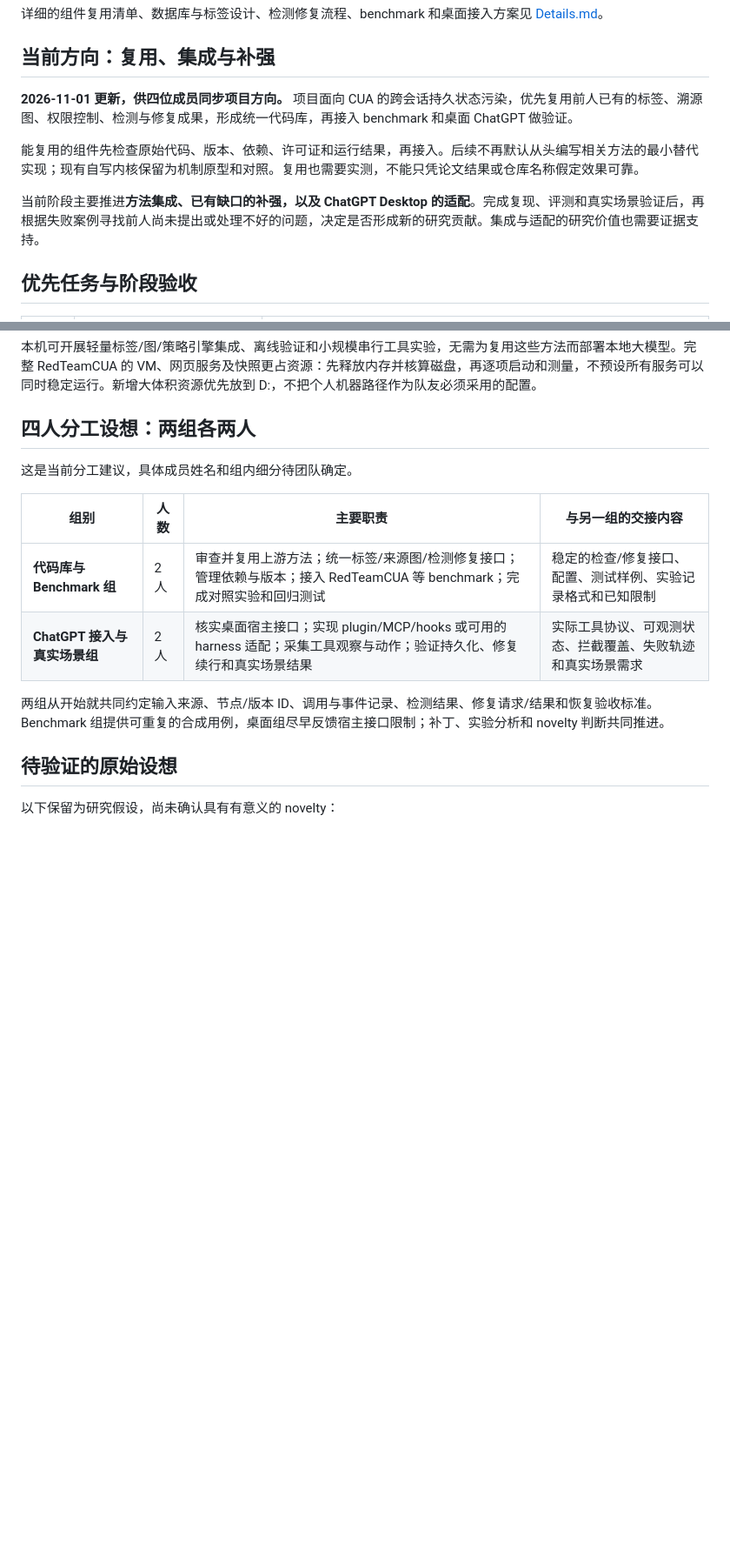
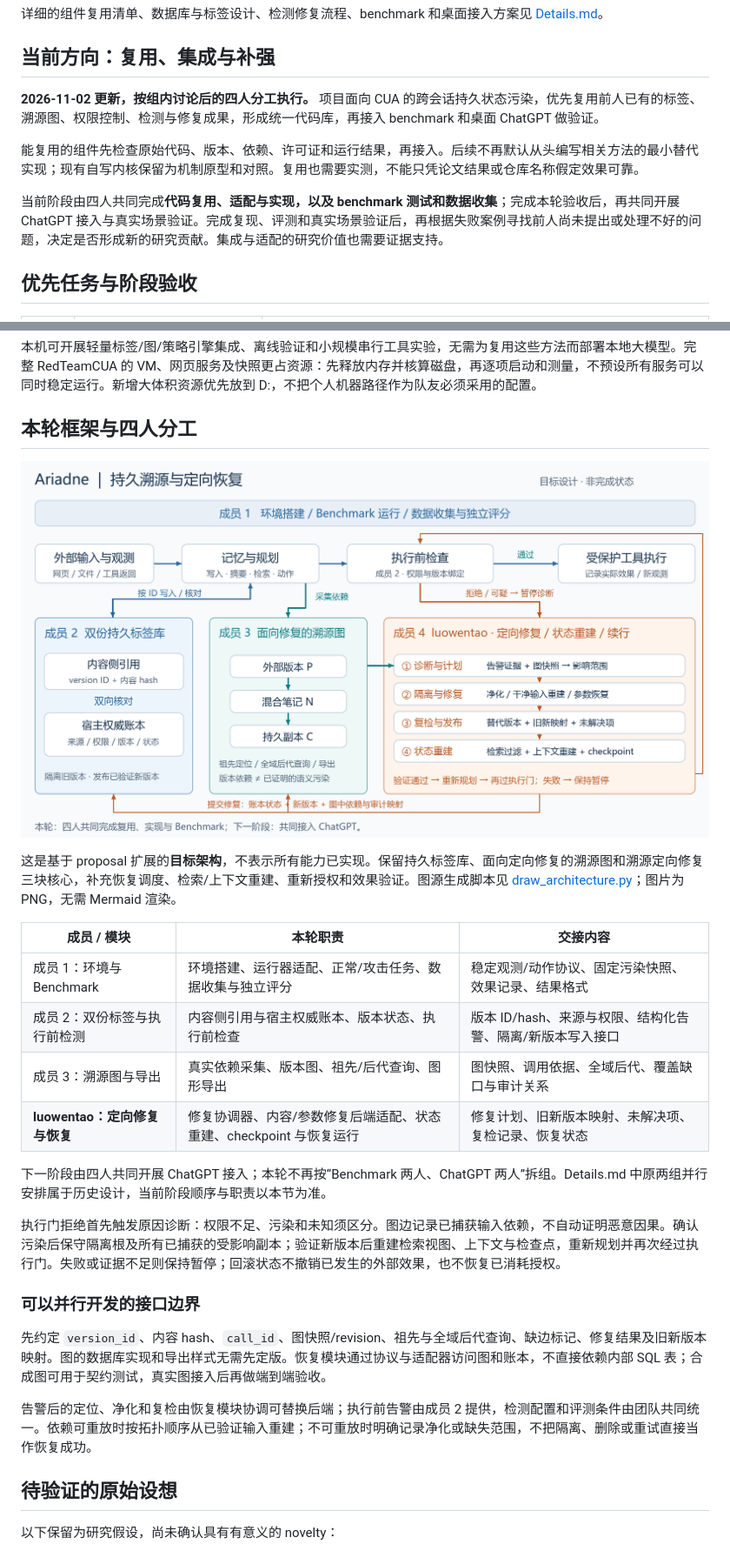
Before and after one commit to Computer-Security-PP-TR-for-CUA-ast-LHA/Ariadne, a Markdown page: README.md, 2 parts joined by grey strips. Shown at 87% size. Drawn GitHub-style; pictures changed too: docs/assets/architecture.png (added); blank space fills up the shorter version.

Commit message:
docs: align four-person plan and add compact recovery architecture

```diff
--- a/README.md
+++ b/README.md
@@ -8,11 +8,11 @@ Persistent provenance and targeted repair for computer-use agents.
 
 ## 当前方向：复用、集成与补强
 
-**2026-11-01 更新，供四位成员同步项目方向。** 项目面向 CUA 的跨会话持久状态污染，优先复用前人已有的标签、溯源图、权限控制、检测与修复成果，形成统一代码库，再接入 benchmark 和桌面 ChatGPT 做验证。
+**2026-11-02 更新，按组内讨论后的四人分工执行。** 项目面向 CUA 的跨会话持久状态污染，优先复用前人已有的标签、溯源图、权限控制、检测与修复成果，形成统一代码库，再接入 benchmark 和桌面 ChatGPT 做验证。
 
 能复用的组件先检查原始代码、版本、依赖、许可证和运行结果，再接入。后续不再默认从头编写相关方法的最小替代实现；现有自写内核保留为机制原型和对照。复用也需要实测，不能只凭论文结果或仓库名称假定效果可靠。
 
-当前阶段主要推进**方法集成、已有缺口的补强，以及 ChatGPT Desktop 的适配**。完成复现、评测和真实场景验证后，再根据失败案例寻找前人尚未提出或处理不好的问题，决定是否形成新的研究贡献。集成与适配的研究价值也需要证据支持。
+当前阶段由四人共同完成**代码复用、适配与实现，以及 benchmark 测试和数据收集**；完成本轮验收后，再共同开展 ChatGPT 接入与真实场景验证。完成复现、评测和真实场景验证后，再根据失败案例寻找前人尚未提出或处理不好的问题，决定是否形成新的研究贡献。集成与适配的研究价值也需要证据支持。
 
 ## 优先任务与阶段验收
 
@@ -54,16 +54,28 @@ Persistent provenance and targeted repair for computer-use agents.
 
 本机可开展轻量标签/图/策略引擎集成、离线验证和小规模串行工具实验，无需为复用这些方法而部署本地大模型。完整 RedTeamCUA 的 VM、网页服务及快照更占资源：先释放内存并核算磁盘，再逐项启动和测量，不预设所有服务可以同时稳定运行。新增大体积资源优先放到 D:，不把个人机器路径作为队友必须采用的配置。
 
-## 四人分工设想：两组各两人
+## 本轮框架与四人分工
 
-这是当前分工建议，具体成员姓名和组内细分待团队确定。
+![Ariadne：双份持久标签、溯源图与定向恢复闭环](docs/assets/architecture.png)
 
-| 组别 | 人数 | 主要职责 | 与另一组的交接内容 |
-|---|---|---|---|
-| **代码库与 Benchmark 组** | 2 人 | 审查并复用上游方法；统一标签/来源图/检测修复接口；管理依赖与版本；接入 RedTeamCUA 等 benchmark；完成对照实验和回归测试 | 稳定的检查/修复接口、配置、测试样例、实验记录格式和已知限制 |
-| **ChatGPT 接入与真实场景组** | 2 人 | 核实桌面宿主接口；实现 plugin/MCP/hooks 或可用的 harness 适配；采集工具观察与动作；验证持久化、修复续行和真实场景结果 | 实际工具协议、可观测状态、拦截覆盖、失败轨迹和真实场景需求 |
+这是基于 proposal 扩展的**目标架构**，不表示所有能力已实现。保留持久标签库、面向定向修复的溯源图和溯源定向修复三块核心，补充恢复调度、检索/上下文重建、重新授权和效果验证。图源生成脚本见 [draw_architecture.py](scripts/draw_architecture.py)；图片为 PNG，无需 Mermaid 渲染。
 
-两组从开始就共同约定输入来源、节点/版本 ID、调用与事件记录、检测结果、修复请求/结果和恢复验收标准。Benchmark 组提供可重复的合成用例，桌面组尽早反馈宿主接口限制；补丁、实验分析和 novelty 判断共同推进。
+| 成员 / 模块 | 本轮职责 | 交接内容 |
+|---|---|---|
+| 成员 1：环境与 Benchmark | 环境搭建、运行器适配、正常/攻击任务、数据收集与独立评分 | 稳定观测/动作协议、固定污染快照、效果记录、结果格式 |
+| 成员 2：双份标签与执行前检测 | 内容侧引用与宿主权威账本、版本状态、执行前检查 | 版本 ID/hash、来源与权限、结构化告警、隔离/新版本写入接口 |
+| 成员 3：溯源图与导出 | 真实依赖采集、版本图、祖先/后代查询、图形导出 | 图快照、调用依据、全域后代、覆盖缺口与审计关系 |
+| **luowentao：定向修复与恢复** | 修复协调器、内容/参数修复后端适配、状态重建、checkpoint 与恢复运行 | 修复计划、旧新版本映射、未解决项、复检记录、恢复状态 |
+
+下一阶段由四人共同开展 ChatGPT 接入；本轮不再按“Benchmark 两人、ChatGPT 两人”拆组。Details.md 中原两组并行安排属于历史设计，当前阶段顺序与职责以本节为准。
+
+执行门拒绝首先触发原因诊断：权限不足、污染和未知须区分。图边记录已捕获输入依赖，不自动证明恶意因果。确认污染后保守隔离根及所有已捕获的受影响副本；验证新版本后重建检索视图、上下文与检查点，重新规划并再次经过执行门。失败或证据不足则保持暂停；回滚状态不撤销已发生的外部效果，也不恢复已消耗授权。
+
+### 可以并行开发的接口边界
+
+先约定 `version_id`、内容 hash、`call_id`、图快照/revision、祖先与全域后代查询、缺边标记、修复结果及旧新版本映射。图的数据库实现和导出样式无需先定版。恢复模块通过协议与适配器访问图和账本，不直接依赖内部 SQL 表；合成图可用于契约测试，真实图接入后再做端到端验收。
+
+告警后的定位、净化和复检由恢复模块协调可替换后端；执行前告警由成员 2 提供，检测配置和评测条件由团队共同统一。依赖可重放时按拓扑顺序从已验证输入重建；不可重放时明确记录净化或缺失范围，不把隔离、删除或重试直接当作恢复成功。
 
 ## 待验证的原始设想
 
```
Also changed, not shown: other parts of README.md (+2 -2 lines), 1 other file.
